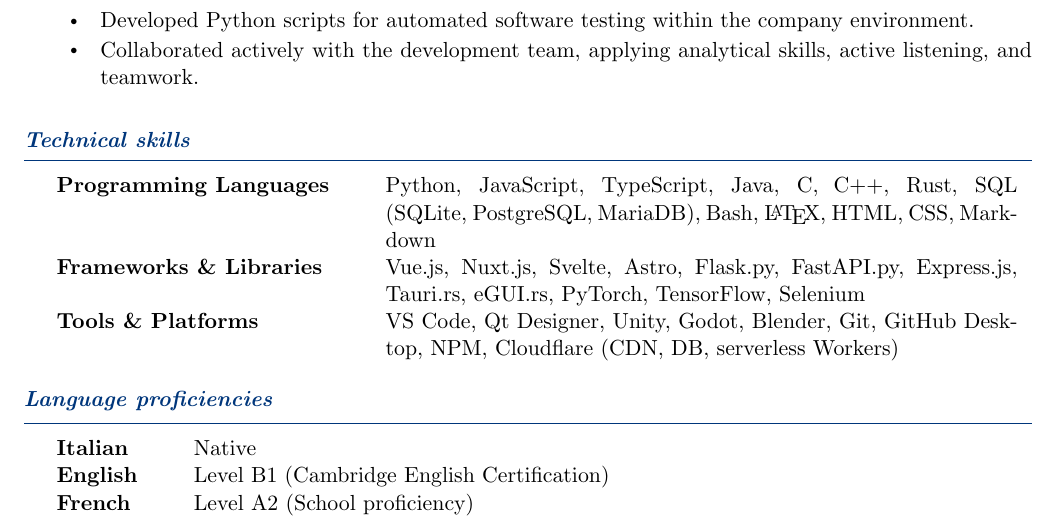
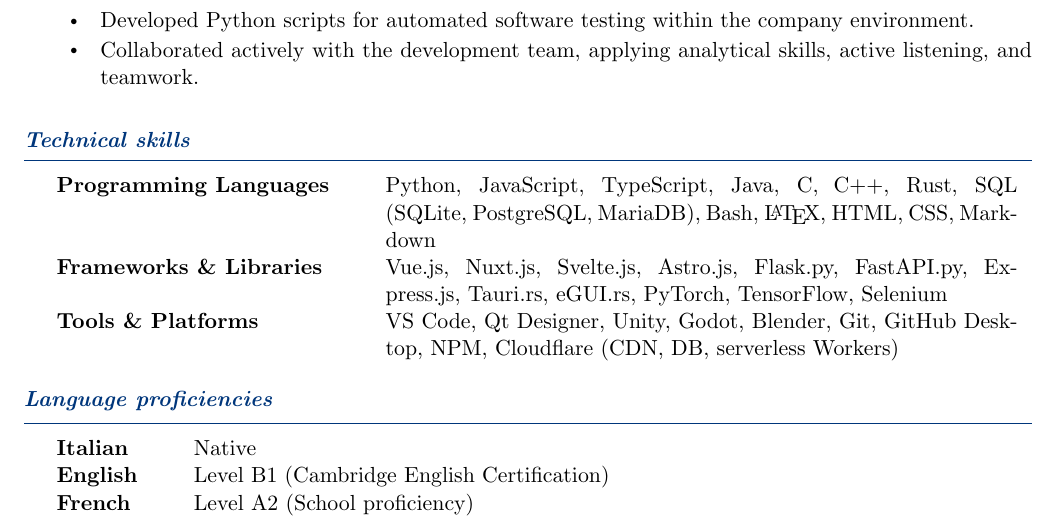
Before and after one commit to GiulioTognetto/curriculum-vitae, a LaTeX CV (resume.en.tex): part of page 1 of 2, cut so that both start at the same text. Compiled offline with pdfLaTeX.

Commit message:
minor changes

```diff
--- a/resume.en.tex
+++ b/resume.en.tex
@@ -124,7 +124,7 @@
 
 \tableEnv{Technical skills}{
     \entry{Programming Languages}{Python, JavaScript, TypeScript, Java, C, C++, Rust, SQL (SQLite, PostgreSQL, MariaDB), Bash, \LaTeX, HTML, CSS, Markdown}
-    \entry{Frameworks \& Libraries}{Vue.js, Nuxt.js, Svelte, Astro, Flask.py, FastAPI.py, Express.js, Tauri.rs, eGUI.rs, PyTorch, TensorFlow, Selenium}
+    \entry{Frameworks \& Libraries}{Vue.js, Nuxt.js, Svelte.js, Astro.js, Flask.py, FastAPI.py, Express.js, Tauri.rs, eGUI.rs, PyTorch, TensorFlow, Selenium}
     \entry{Tools \& Platforms}{VS Code, Qt Designer, Unity, Godot, Blender, Git, GitHub Desktop, NPM, Cloudflare (CDN, DB, serverless Workers)}
 }
 
```
Also changed, not shown: resume.it.tex (+1 -1 lines).
